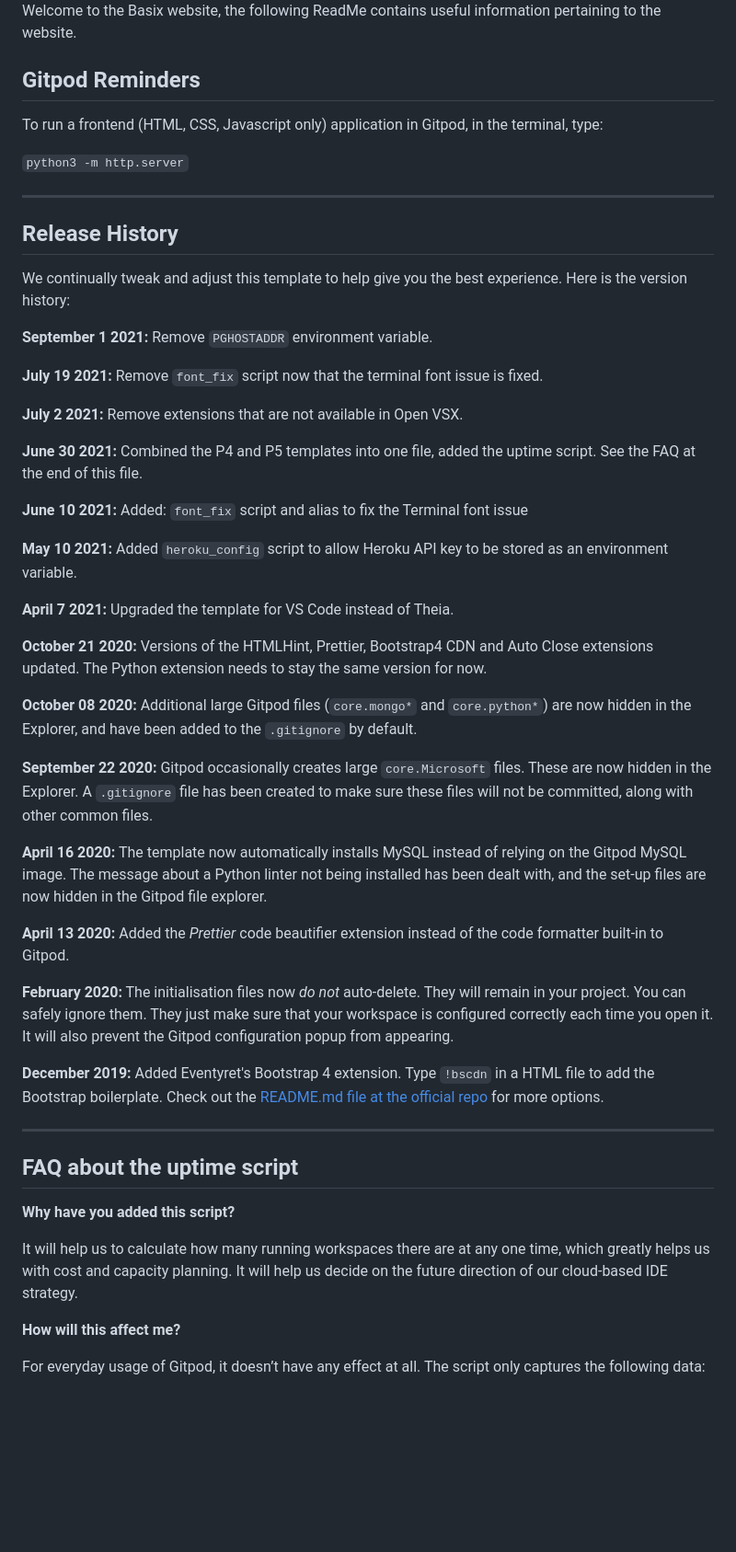
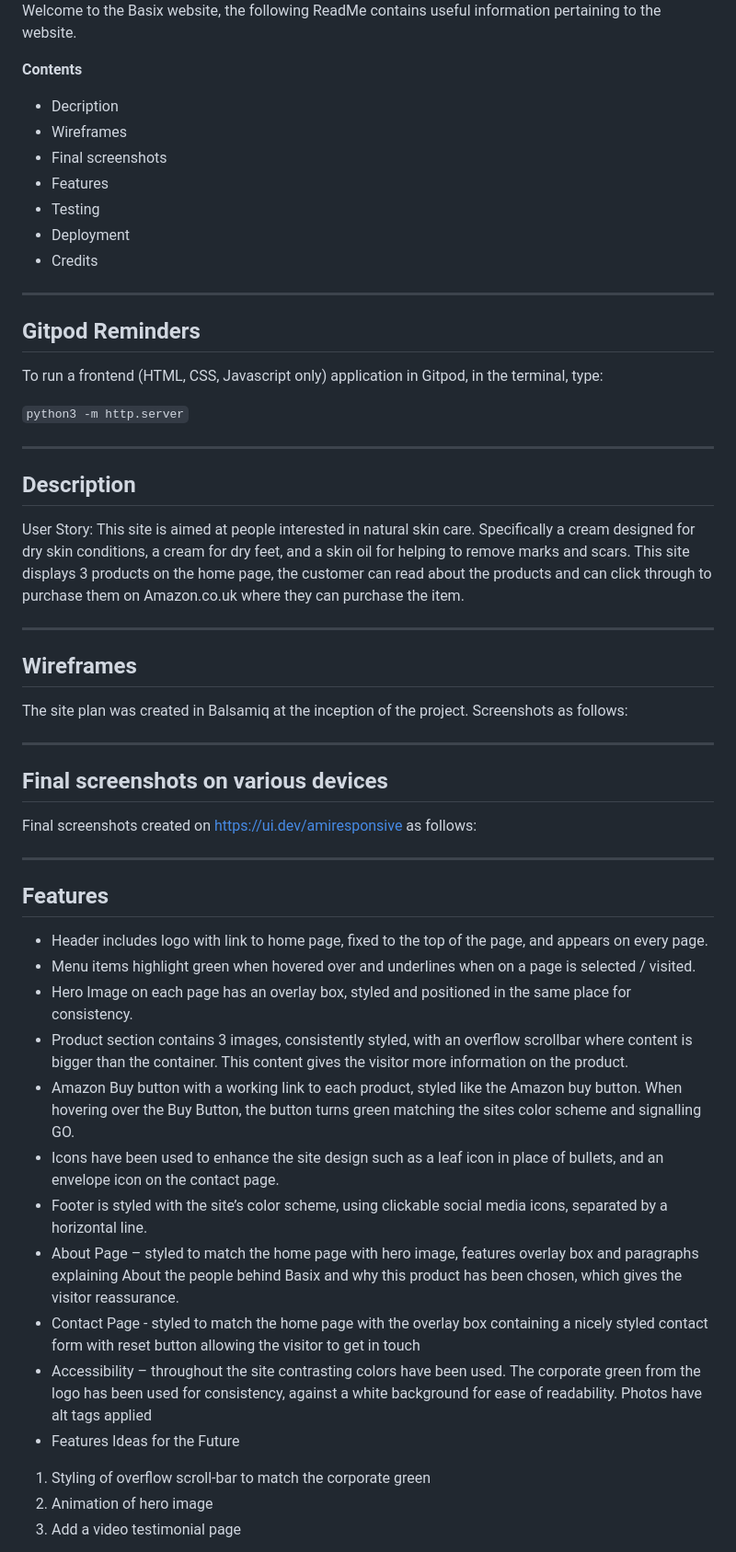
Before and after one commit to rstan-dev/P1-Basix, a Markdown page: README.md, the part around one of its changes. Shown at 92% size. Drawn GitHub-style; blank space fills up the shorter version.

Commit message:
Readme: added further content and styled

```diff
--- a/README.md
+++ b/README.md
@@ -1,6 +1,18 @@
 <img src="assets/images/basix-green-logo.jpg">
 
 Welcome to the Basix website, the following ReadMe contains useful information pertaining to the website.
+
+**Contents**
+ - Decription
+ - Wireframes
+ - Final screenshots
+ - Features
+ - Testing
+ - Deployment
+ - Credits
+
+
+------
 
 ## Gitpod Reminders
 
@@ -10,46 +22,40 @@ To run a frontend (HTML, CSS, Javascript only) application in Gitpod, in the ter
 
 ------
 
-## Release History
+## Description
 
-We continually tweak and adjust this template to help give you the best experience. Here is the version history:
+User Story:  This site is aimed at people interested in natural skin care. Specifically a cream designed for dry skin conditions, a cream for dry feet, and a skin oil for helping to remove marks and scars.  This site displays 3 products on the home page, the customer can read about the products and can click through to purchase them on Amazon.co.uk where they can purchase the item.
 
-**September 1 2021:** Remove `PGHOSTADDR` environment variable.
-
-**July 19 2021:** Remove `font_fix` script now that the terminal font issue is fixed.
-
-**July 2 2021:** Remove extensions that are not available in Open VSX.
-
-**June 30 2021:** Combined the P4 and P5 templates into one file, added the uptime script. See the FAQ at the end of this file.
-
-**June 10 2021:** Added: `font_fix` script and alias to fix the Terminal font issue
-
-**May 10 2021:** Added `heroku_config` script to allow Heroku API key to be stored as an environment variable.
-
-**April 7 2021:** Upgraded the template for VS Code instead of Theia.
-
-**October 21 2020:** Versions of the HTMLHint, Prettier, Bootstrap4 CDN and Auto Close extensions updated. The Python extension needs to stay the same version for now.
-
-**October 08 2020:** Additional large Gitpod files (`core.mongo*` and `core.python*`) are now hidden in the Explorer, and have been added to the `.gitignore` by default.
-
-**September 22 2020:** Gitpod occasionally creates large `core.Microsoft` files. These are now hidden in the Explorer. A `.gitignore` file has been created to make sure these files will not be committed, along with other common files.
-
-**April 16 2020:** The template now automatically installs MySQL instead of relying on the Gitpod MySQL image. The message about a Python linter not being installed has been dealt with, and the set-up files are now hidden in the Gitpod file explorer.
-
-**April 13 2020:** Added the _Prettier_ code beautifier extension instead of the code formatter built-in to Gitpod.
-
-**February 2020:** The initialisation files now _do not_ auto-delete. They will remain in your project. You can safely ignore them. They just make sure that your workspace is configured correctly each time you open it. It will also prevent the Gitpod configuration popup from appearing.
-
-**December 2019:** Added Eventyret's Bootstrap 4 extension. Type `!bscdn` in a HTML file to add the Bootstrap boilerplate. Check out the <a href="https://github.com/Eventyret/vscode-bcdn" target="_blank">README.md file at the official repo</a> for more options.
 
 ------
 
-## FAQ about the uptime script
+## Wireframes
 
-**Why have you added this script?**
+The site plan was created in Balsamiq at the inception of the project.  Screenshots as follows:
 
-It will help us to calculate how many running workspaces there are at any one time, which greatly helps us with cost and capacity planning. It will help us decide on the future direction of our cloud-based IDE strategy.
+------
 
-**How will this affect me?**
+## Final screenshots on various devices
 
-For everyday usage of Gitpod, it doesn’t have any effect at all. The script only captures the following data:
+Final screenshots created on https://ui.dev/amiresponsive as follows:
+
+
+------
+
+## Features
+
+- Header includes logo with link to home page, fixed to the top of the page, and appears on every page.
+- Menu items highlight green when hovered over and underlines when on a page is selected / visited.
+- Hero Image on each page has an overlay box, styled and positioned in the same place for consistency.
+- Product section contains 3 images, consistently styled, with an overflow scrollbar where content is bigger than the container.  This content gives the visitor more information on the product.
+- Amazon Buy button with a working link to each product, styled like the Amazon buy button.  When hovering over the Buy Button, the button turns green matching the sites color scheme and signalling GO.
+- Icons have been used to enhance the site design such as a leaf icon in place of bullets, and an envelope icon on the contact page.
+- Footer is styled with the site’s color scheme, using clickable social media icons, separated by a horizontal line.
+- About Page – styled to match the home page with hero image, features overlay box and paragraphs explaining About the people behind Basix and why this product has been chosen, which gives the visitor reassurance.
+- Contact Page - styled to match the home page with the overlay box containing a nicely styled contact form with reset button allowing the visitor to get in touch
+- Accessibility – throughout the site contrasting colors have been used.  The corporate green from the logo has been used for consistency, against a white background for ease of readability.  Photos have alt tags applied
+- Features Ideas for the Future
+1.  Styling of overflow scroll-bar to match the corporate green
+2.  Animation of hero image
+3.  Add a video testimonial page
+
```
Also changed, not shown: other parts of README.md (+51 -0 lines).
